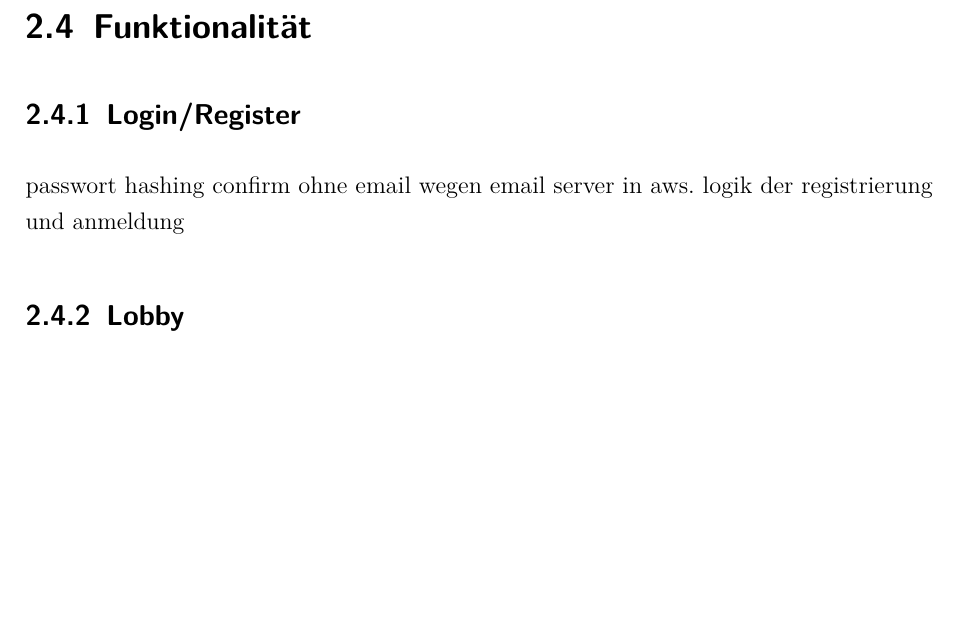
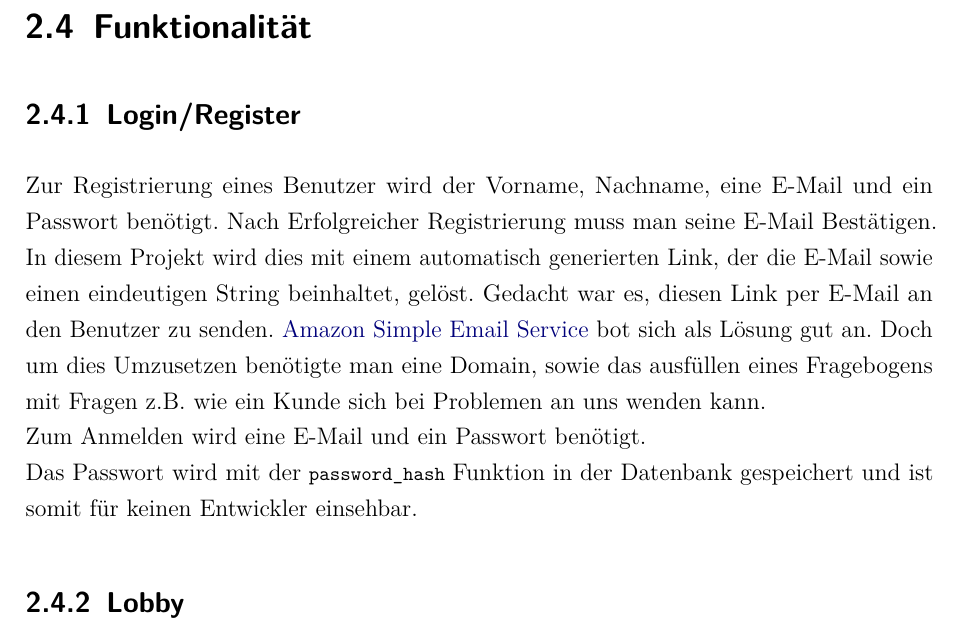
Before and after one commit to Drinkler/Planning-Poker, a LaTeX document (doc/dokumentation.tex, which reads doc/content/02kapitel.tex): part of page 11 of 21, cut so that both start at the same text, the shorter picture padded with empty space. Compiled offline with pdfLaTeX.

Commit message:
updated login/register

```diff
--- a/doc/content/02kapitel.tex
+++ b/doc/content/02kapitel.tex
@@ -60,9 +60,9 @@ Um die Ladezeit einer Seite zu beschleunigen, wurden UglifyJS sowie CSSO verwend
 \section{Funktionalität}\label{sec:funktionalität}
 
 \subsection{Login/Register}\label{subsec:login/register}
-passwort hashing
-confirm ohne email wegen email server in aws.
-logik der registrierung und anmeldung
+Zur Registrierung eines Benutzer wird der Vorname, Nachname, eine E-Mail und ein Passwort benötigt. Nach Erfolgreicher Registrierung muss man seine E-Mail Bestätigen. In diesem Projekt wird dies mit einem automatisch generierten Link, der die E-Mail sowie einen eindeutigen String beinhaltet, gelöst. Gedacht war es, diesen Link per E-Mail an den Benutzer zu senden. \href{https://aws.amazon.com/de/ses/}{Amazon Simple Email Service} bot sich als Lösung gut an. Doch um dies Umzusetzen benötigte man eine Domain, sowie das ausfüllen eines Fragebogens mit Fragen z.B. wie ein Kunde sich bei Problemen an uns wenden kann.\\
+Zum Anmelden wird eine E-Mail und ein Passwort benötigt.\\
+Das Passwort wird mit der \lstinline{password_hash} Funktion in der Datenbank gespeichert und ist somit für keinen Entwickler einsehbar.
 
 \subsection{Lobby}\label{subsec:lobby}
 Die Funktionalität der Lobby ist in zwei Bereiche unterteilt. Einerseits die Lobby, die von jedem Spieler eingesehen werden kann. Hier wird das gewählte Kartenset präsentiert und es sind Abstimmungen mit Maus oder Touch möglich. Darüber hinaus existiert eine Master-View, welche dem Lobby-Besitzer automatisch zur Verfügung gestellt wird. In dieser ist es dem Besitzer möglich, die aktuelle Story über eine GitHub-API aus einem bestehenden Public-Repository auszuwählen. Des weiteren wird eine Übersicht mit Mitspielern angezeigt. Im untersten Teil der Lobby wird eine live Spielstatistik angezeigt. Hier werden Durchschnittswert aller gewählten Karten angezeigt sowie die meist gespielte Karte. Bei der Erstellung der SQL-Abfrage für meist gespielte Karten ist es zu einem bisher nicht behebbaren Fehler gekommen, weshalb die Funktion bisher nicht gänzlich funktioniert. Grund hierfür ist der Datentyp nvarchar der Spalte vote in der gleichnamigen Tabelle. Nach einiger Zeit des Testens wurde herausgefunden, dass man ein GROUP BY Statement nicht auf nvarchar Spalten ausführen kann.
```
